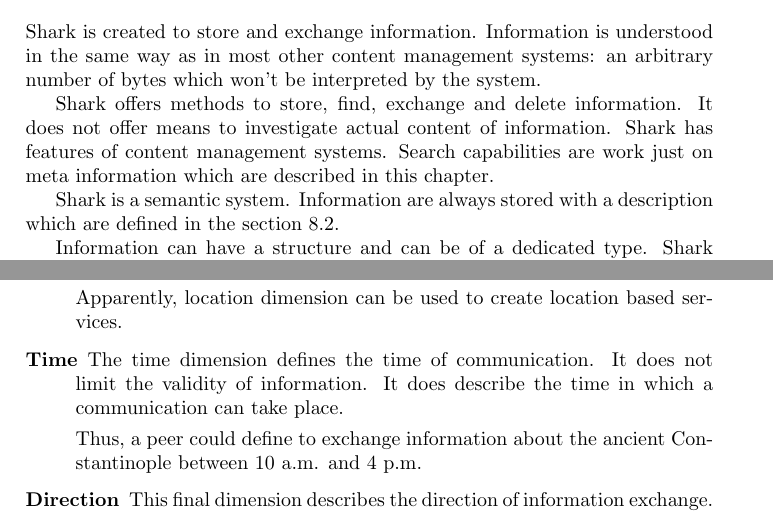
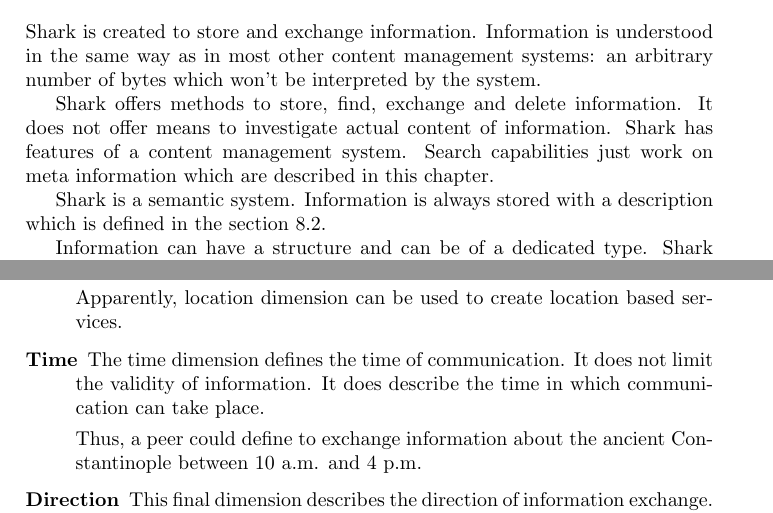
Before and after one commit to SharedKnowledge/SharkDeveloperGuide, a LaTeX thesis (latexSources/tutorials.tex, which reads latexSources/contextspace.tex): two parts of pages 47 and 49 of 132, joined at a grey line, cut so that both start at the same text. Compiled offline with pdfLaTeX.

Commit message:
Update contextspace.tex
fixed typos

```diff
--- a/latexSources/contextspace.tex
+++ b/latexSources/contextspace.tex
@@ -3,9 +3,9 @@
 \section{Information}
 Shark is created to store and exchange information. Information is understood in the same way as in most other content management systems: an arbitrary number of bytes which won't be interpreted by the system.
 
-Shark offers methods to store, find, exchange and delete information. It does not offer means to investigate actual content of information. Shark has features of content management systems. Search capabilities are work just on meta information which are described in this chapter.
+Shark offers methods to store, find, exchange and delete information. It does not offer means to investigate actual content of information. Shark has features of a content management system. Search capabilities just work on meta information which are described in this chapter.
 
-Shark is a semantic system. Information are always stored with a description which are defined in the section \ref{section:informationcontext}.
+Shark is a semantic system. Information is always stored with a description which is defined in the section \ref{section:informationcontext}.
 
 Information can have a structure and can be of a dedicated type. Shark allows using MIME-Types to describe information types. Shark keeps also track of creation time of information.
 
@@ -52,7 +52,7 @@
 Apparently, location dimension can be used to create location based services.
 
     \item[Time]
-The time dimension defines the time of communication. It does not limit the validity of information. It does describe the time in which a communication can take place.
+The time dimension defines the time of communication. It does not limit the validity of information. It does describe the time in which communication can take place.
 
 Thus, a peer could define to exchange information about the ancient Constantinople between 10 a.m. and 4 p.m.
 
```
